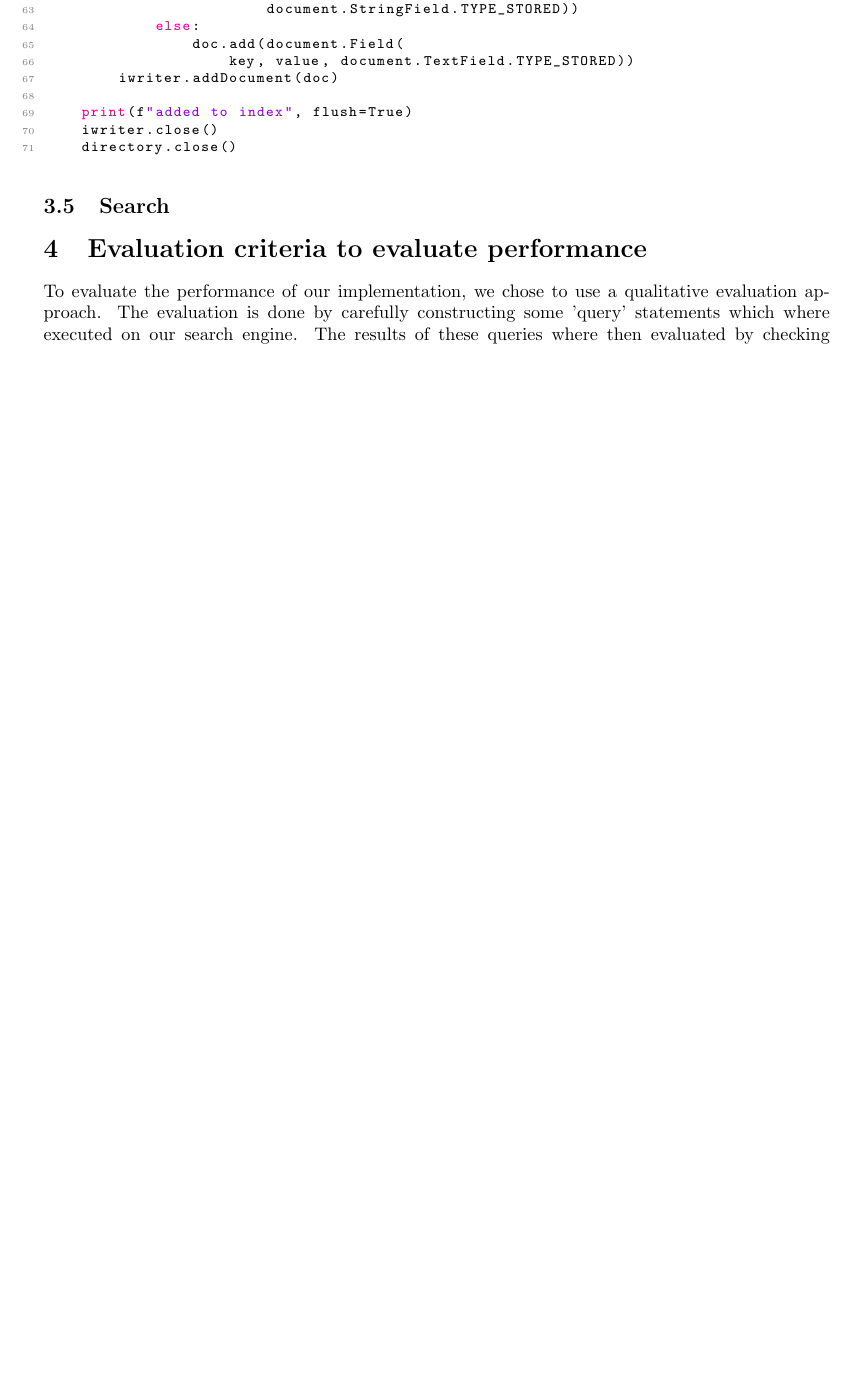
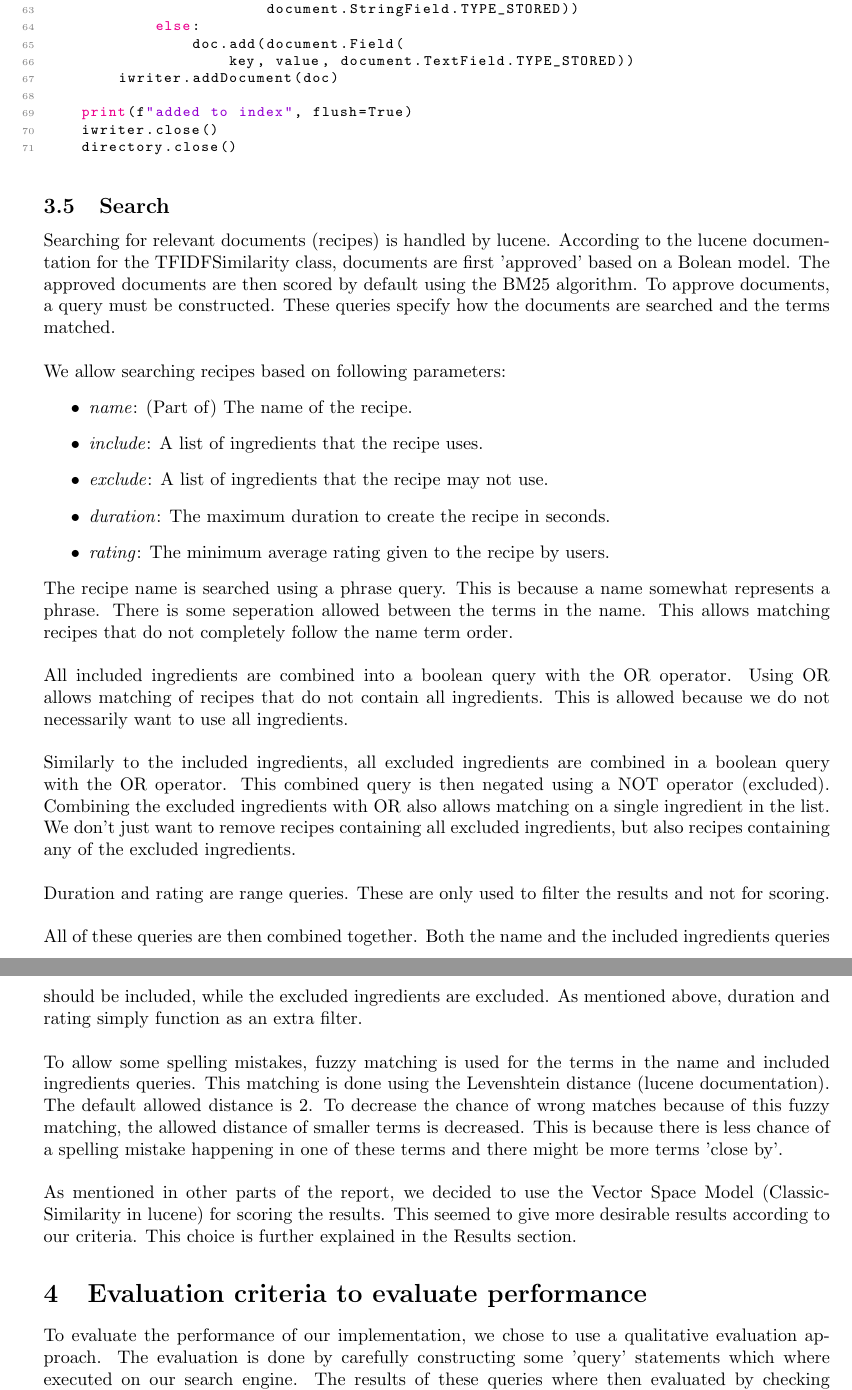
Before and after one commit to Maarten11/information-retrieval-project, a LaTeX document (report/report.tex): part of page 5 of 7 before the commit and two parts of pages 5 and 6 of 8 after it, the two joined at a grey line, cut so that both start at the same text, the shorter picture padded with empty space. Compiled offline with pdfLaTeX.

Commit message:
Add search section

```diff
--- a/report/report.tex
+++ b/report/report.tex
@@ -323,6 +323,61 @@ def index_data(pd_table: pd.DataFrame, column_mapping: dict, index_path: str):
 
 \subsection{Search}
 
+Searching for relevant documents (recipes) is handled by lucene.
+According to the lucene documentation for the TFIDFSimilarity class,
+documents are first 'approved' based on a Bolean model.
+The approved documents are then scored by default using the BM25 algorithm.
+To approve documents, a query must be constructed.
+These queries specify how the documents are searched and the terms matched.
+\\~\\
+We allow searching recipes based on following parameters:
+\begin{itemize}
+    \item \textit{name}: (Part of) The name of the recipe.
+    \item \textit{include}: A list of ingredients that the recipe uses.
+    \item \textit{exclude}: A list of ingredients that the recipe may not use.
+    \item \textit{duration}: The maximum duration to create the recipe in seconds.
+    \item \textit{rating}: The minimum average rating given to the recipe by users.
+\end{itemize}
+The recipe name is searched using a phrase query.
+This is because a name somewhat represents a phrase.
+There is some seperation allowed between the terms in the name.
+This allows matching recipes that do not completely follow the name term order.
+\\~\\
+All included ingredients are combined into a boolean query with the OR operator.
+Using OR allows matching of recipes that do not contain all ingredients.
+This is allowed because we do not necessarily want to use all ingredients.
+\\~\\
+Similarly to the included ingredients, all excluded ingredients are combined in
+a boolean query with the OR operator.
+This combined query is then negated using a NOT operator (excluded).
+Combining the excluded ingredients with OR also allows matching on a single
+ingredient in the list.
+We don't just want to remove recipes containing all excluded ingredients,
+but also recipes containing any of the excluded ingredients.
+\\~\\
+Duration and rating are range queries.
+These are only used to filter the results and not for scoring.
+\\~\\
+All of these queries are then combined together.
+Both the name and the included ingredients queries should be included,
+while the excluded ingredients are excluded.
+As mentioned above, duration and rating simply function as an extra filter.
+\\~\\
+To allow some spelling mistakes, fuzzy matching is used for the terms in the
+name and included ingredients queries.
+This matching is done using the Levenshtein distance (lucene documentation).
+The default allowed distance is 2.
+To decrease the chance of wrong matches because of this fuzzy matching,
+the allowed distance of smaller terms is decreased.
+This is because there is less chance of a spelling mistake happening in one
+of these terms and there might be more terms 'close by'.
+\\~\\
+As mentioned in other parts of the report,
+we decided to use the Vector Space Model (ClassicSimilarity in lucene) for scoring
+the results.
+This seemed to give more desirable results according to our criteria.
+This choice is further explained in the Results section.
+
 \section{Evaluation criteria to evaluate performance}
 
 To evaluate the performance of our implementation,
```
